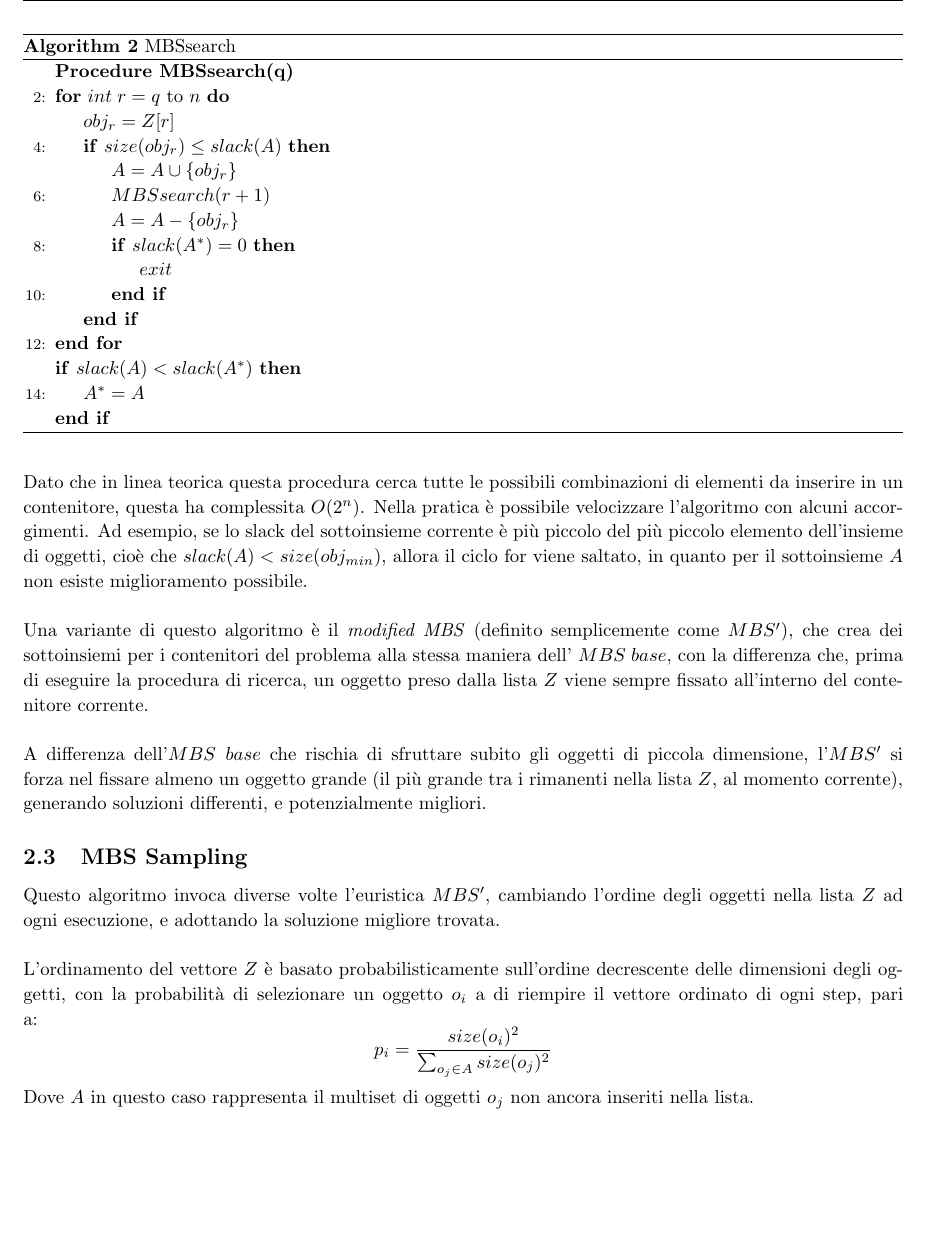
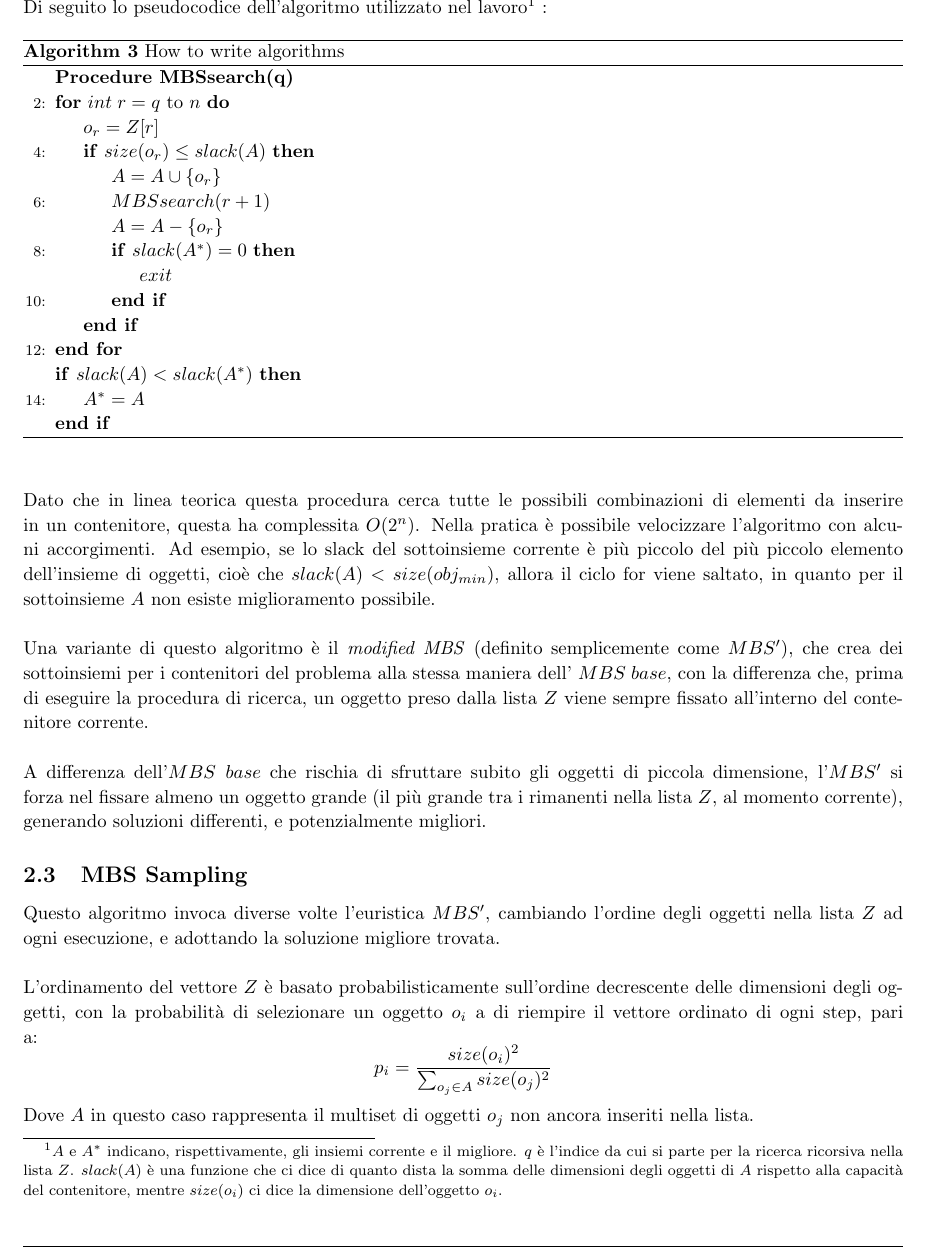
Before and after one commit to AikawaKai/BinPackingProblem, a LaTeX document (Relazione/relation.tex): part of page 6 of 6 before the commit and part of page 6 of 7 after it, cut at the place of the change, the shorter picture padded with empty space. Compiled offline with pdfLaTeX.

Commit message:
added notation to pseudo code

```diff
--- a/Relazione/relation.tex
+++ b/Relazione/relation.tex
@@ -69,7 +69,7 @@
 
 \definecolor{MyDarkGreen}{rgb}{0.0,0.4,0.0} % This is the color used for comments
 \lstloadlanguages{Perl} % Load Perl syntax for listings, for a list of other languages supported see: ftp://ftp.tex.ac.uk/tex-archive/macros/latex/contrib/listings/listings.pdf
-\lstset{language=Perl, % Use Perl in this example
+\lstset{language=C, % Use Perl in this example
         frame=single, % Single frame around code
         basicstyle=\small\ttfamily, % Use small true type font
         keywordstyle=[1]\color{Blue}\bf, % Perl functions bold and blue
@@ -229,17 +229,19 @@ L'MBS è un'euristica greedy orientata sui contenitori. L'algoritmo consiste nel
 \newline
 \newline
 La ricerca del sottoinsieme di oggetti da inserire nel contenitore corrente, avviene tramite una procedura ricorsiva, la quale testa tutti i possibili sottoinsiemi della lista $Z$. Se durante la ricerca si trova una soluzione che riempie totalmente il contenitore, questa viene interrotta, poiché non ci può essere una soluzione migliore per il contenitore corrente, ma al massimo equivalente (da notare comunque che il sottoinsieme generato potrebbe non essere ottimo per la soluzione globale).
-\newline
+\newpage
+Di seguito lo pseudocodice dell'algoritmo utilizzato nel lavoro\footnote{$A$ e $A^*$ indicano, rispettivamente, gli insiemi corrente e il migliore. $q$ è l'indice da cui si parte per la ricerca ricorsiva nella lista $Z$. $slack(A)$ è una funzione che ci dice di quanto dista la somma delle dimensioni degli oggetti di $A$ rispetto alla capacità del contenitore, mentre $size(o_i)$ ci dice la dimensione dell'oggetto $o_i$.} :
 \begin{algorithm}[h]
-\caption{MBSsearch}\label{MBSsearch}
+\caption{MBSsearch}
+\label{MBSsearch}
 \begin{algorithmic}[2]
 \State \textbf{Procedure MBSsearch(q)}
 \For {$int \; r=q$ to $n$}
-\State $obj_{r} = Z[r]$
-\If{$size(obj_{r}) \le slack(A)$}
-\State $A = A \cup \{obj_{r}\}$
+\State $o_{r} = Z[r]$
+\If{$size(o_{r}) \le slack(A)$}
+\State $A = A \cup \{o_{r}\}$
 \State $MBSsearch(r+1)$
-\State $A = A - \{obj_{r}\}$
+\State $A = A - \{o_{r}\}$
 \If{$slack(A^*) = 0$}
 \State $exit$
 \EndIf
@@ -252,9 +254,11 @@ La ricerca del sottoinsieme di oggetti da inserire nel contenitore corrente, avv
 \State $A^* = A$
 \EndIf
 \State{\textbf{end if}}
+\caption{How to write algorithms}
 \end{algorithmic}
 \end{algorithm}
-\newpage
+\newline
+\newline
 Dato che in linea teorica questa procedura cerca tutte le possibili combinazioni di elementi da inserire in un contenitore, questa ha complessita $O(2^n)$. Nella pratica è possibile velocizzare l'algoritmo con alcuni accorgimenti. Ad esempio, se lo slack del sottoinsieme corrente è più piccolo del più piccolo elemento dell'insieme di oggetti, cioè che $slack(A) < size(obj_{min})$, allora il ciclo for viene saltato, in quanto per il sottoinsieme $A$ non esiste miglioramento possibile.
 \newline
 \newline
```
Also changed, not shown: Relazione/relation.pdf, 4 other files.
